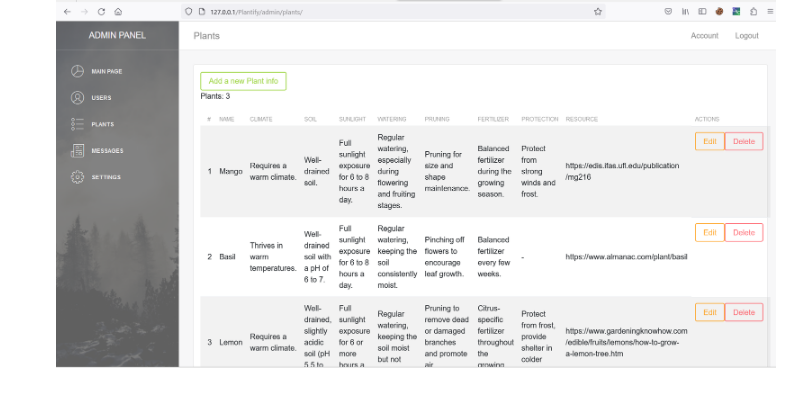
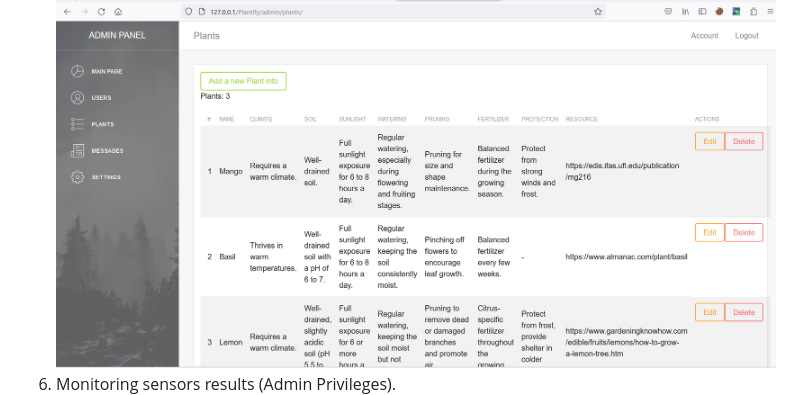
Before and after one commit to Plantify-499/Planrify, a Markdown page: README.md, the part around the change. Rendered like a GitHub page.

```diff
--- a/README.md
+++ b/README.md
@@ -35,6 +35,7 @@ Please follow the steps below to set up the Plant Analysis and Care System:
 ![Results](Documents/PlantResults.png)
 5. Explore the admin dashboard to manage users, plant care information, messages, and sensor data.
 ![Admin Dashboard](Documents/AdminPanel.png)
+6. Monitoring sensors results (Admin Privileges).
 ![Admin Monitoring Results](Documents/AdminPrivMonitoring.png)
 
 ## Contributing
```
